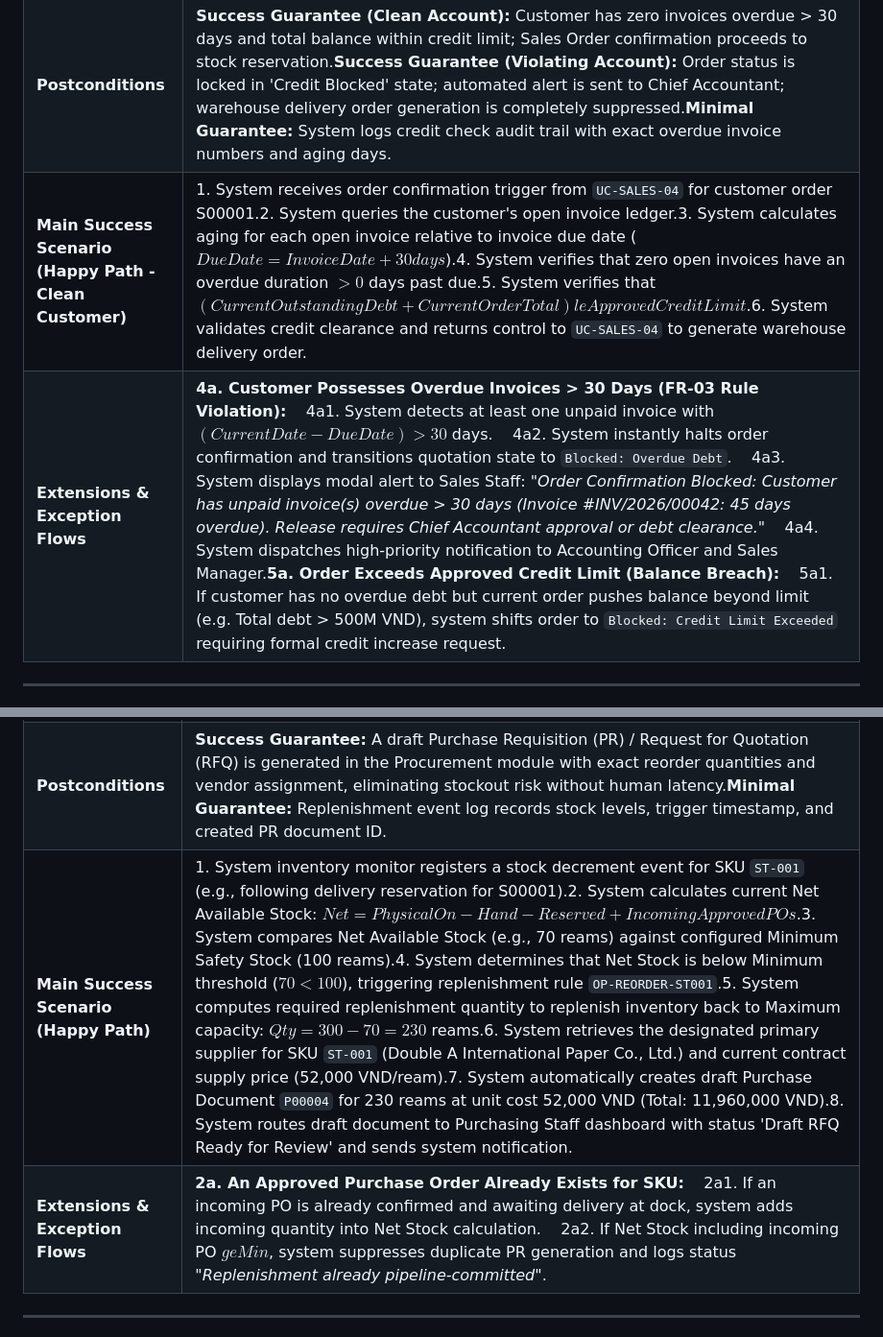
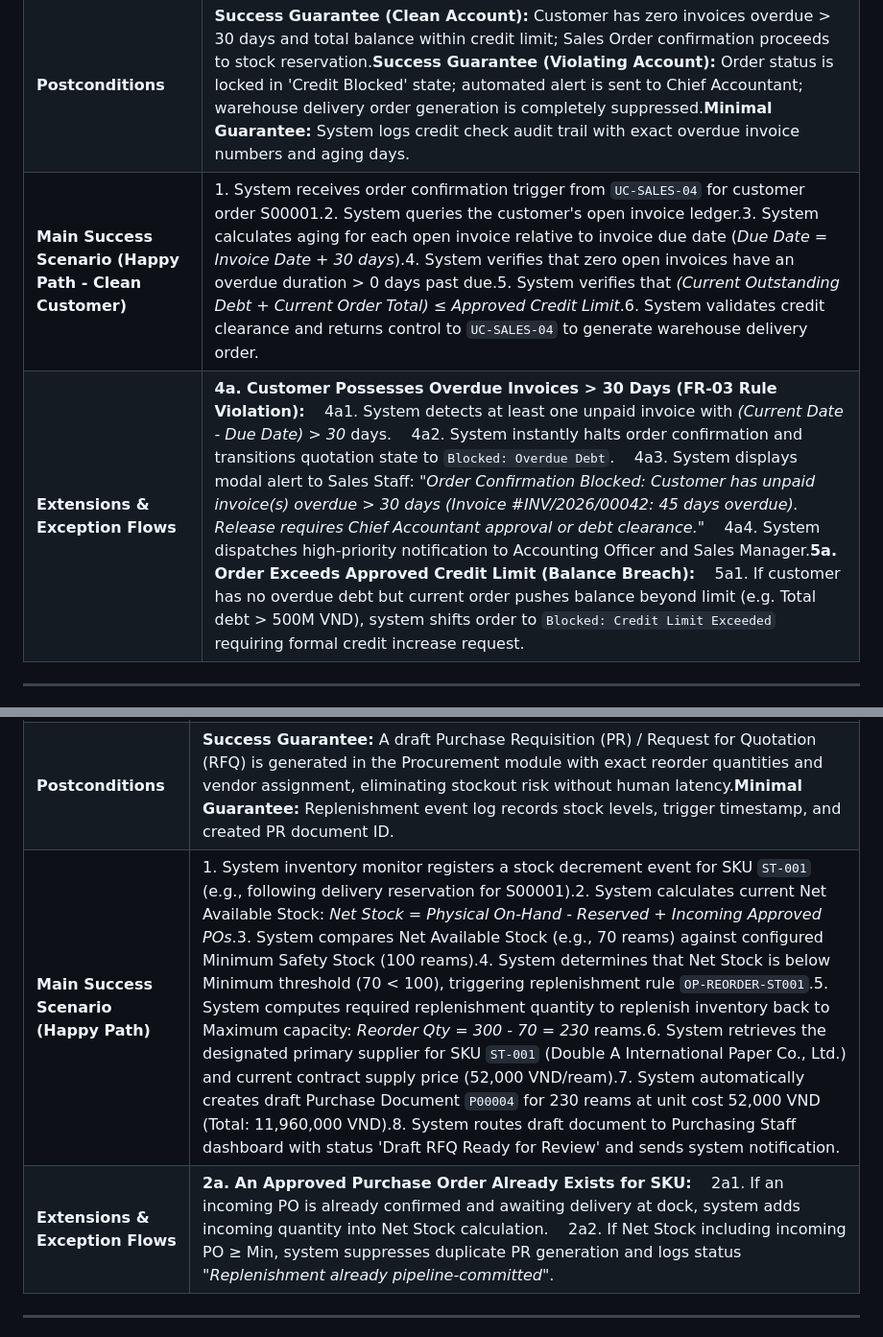
Before and after one commit to DYBInh2k5/Phan-Tich-He-Thong-Nghiep-Vu, a Markdown page: Inviduals/Week10.md, 2 parts joined by grey strips. Shown at 96% size. Rendered like a GitHub page.

```diff
--- a/Inviduals/Week10.md
+++ b/Inviduals/Week10.md
@@ -213,8 +217,8 @@ To satisfy the individual explanation requirement of Slide 17, I provide complet
 | **Mapped Requirements**                                 | **FR-03** (Automated Hard Credit Lock), **FR-08** (AR Debt Aging Calculation)                                                                                                                                                                                                                                                                                                                                                                                                                                                                                                                                                                                                                                                                                                                                                                                                                                                                                                                                                          |
 | **Preconditions**                                       | 1. Customer account has established credit terms (Net 30) and an active credit limit.2. General ledger accounts receivable entries are synchronized with posted invoices.                                                                                                                                                                                                                                                                                                                                                                                                                                                                                                                                                                                                                                                                                                                                                                                                                                                                          |
 | **Postconditions**                                      | **Success Guarantee (Clean Account):** Customer has zero invoices overdue > 30 days and total balance within credit limit; Sales Order confirmation proceeds to stock reservation.**Success Guarantee (Violating Account):** Order status is locked in 'Credit Blocked' state; automated alert is sent to Chief Accountant; warehouse delivery order generation is completely suppressed.**Minimal Guarantee:** System logs credit check audit trail with exact overdue invoice numbers and aging days.                                                                                                                                                                                                                                                                                                                                                                                                                                                                                                                          |
-| **Main Success Scenario (Happy Path - Clean Customer)** | 1. System receives order confirmation trigger from `UC-SALES-04` for customer order S00001.2. System queries the customer's open invoice ledger.3. System calculates aging for each open invoice relative to invoice due date ($Due Date = Invoice Date + 30 days$).4. System verifies that zero open invoices have an overdue duration $> 0$ days past due.5. System verifies that $(Current Outstanding Debt + Current Order Total) le Approved Credit Limit$.6. System validates credit clearance and returns control to `UC-SALES-04` to generate warehouse delivery order.                                                                                                                                                                                                                                                                                                                                                                                                                                                          |
-| **Extensions & Exception Flows**                        | **4a. Customer Possesses Overdue Invoices > 30 Days (FR-03 Rule Violation):**&nbsp;&nbsp;&nbsp;&nbsp;4a1. System detects at least one unpaid invoice with $(Current Date - Due Date) > 30$ days.&nbsp;&nbsp;&nbsp;&nbsp;4a2. System instantly halts order confirmation and transitions quotation state to `Blocked: Overdue Debt`.&nbsp;&nbsp;&nbsp;&nbsp;4a3. System displays modal alert to Sales Staff: *"Order Confirmation Blocked: Customer has unpaid invoice(s) overdue > 30 days (Invoice #INV/2026/00042: 45 days overdue). Release requires Chief Accountant approval or debt clearance."*&nbsp;&nbsp;&nbsp;&nbsp;4a4. System dispatches high-priority notification to Accounting Officer and Sales Manager.**5a. Order Exceeds Approved Credit Limit (Balance Breach):**&nbsp;&nbsp;&nbsp;&nbsp;5a1. If customer has no overdue debt but current order pushes balance beyond limit (e.g. Total debt > 500M VND), system shifts order to `Blocked: Credit Limit Exceeded` requiring formal credit increase request. |
+| **Main Success Scenario (Happy Path - Clean Customer)** | 1. System receives order confirmation trigger from `UC-SALES-04` for customer order S00001.2. System queries the customer's open invoice ledger.3. System calculates aging for each open invoice relative to invoice due date (*Due Date = Invoice Date + 30 days*).4. System verifies that zero open invoices have an overdue duration > 0 days past due.5. System verifies that *(Current Outstanding Debt + Current Order Total) ≤ Approved Credit Limit*.6. System validates credit clearance and returns control to `UC-SALES-04` to generate warehouse delivery order.                                                                                                                                                                                                                                                                                                                                                                                                                                                          |
+| **Extensions & Exception Flows**                        | **4a. Customer Possesses Overdue Invoices > 30 Days (FR-03 Rule Violation):**&nbsp;&nbsp;&nbsp;&nbsp;4a1. System detects at least one unpaid invoice with *(Current Date - Due Date) > 30* days.&nbsp;&nbsp;&nbsp;&nbsp;4a2. System instantly halts order confirmation and transitions quotation state to `Blocked: Overdue Debt`.&nbsp;&nbsp;&nbsp;&nbsp;4a3. System displays modal alert to Sales Staff: *"Order Confirmation Blocked: Customer has unpaid invoice(s) overdue > 30 days (Invoice #INV/2026/00042: 45 days overdue). Release requires Chief Accountant approval or debt clearance."*&nbsp;&nbsp;&nbsp;&nbsp;4a4. System dispatches high-priority notification to Accounting Officer and Sales Manager.**5a. Order Exceeds Approved Credit Limit (Balance Breach):**&nbsp;&nbsp;&nbsp;&nbsp;5a1. If customer has no overdue debt but current order pushes balance beyond limit (e.g. Total debt > 500M VND), system shifts order to `Blocked: Credit Limit Exceeded` requiring formal credit increase request. |
 
 ---
 
@@ -230,8 +234,8 @@ To satisfy the individual explanation requirement of Slide 17, I provide complet
 | **Mapped Requirements**                | **FR-04** (Automated Purchase Requisitions at Reorder Thresholds)                                                                                                                                                                                                                                                                                                                                                                                                                                                                                                                                                                                                                                                                                                                                                                                                                                                                                                                                                                                                        |
 | **Preconditions**                      | 1. Master Data Min/Max inventory reordering rules are defined for each SKU (e.g., `ST-001`: Min = 100, Max = 300 reams).2. Default certified supplier and lead-time matrices are configured for each SKU.                                                                                                                                                                                                                                                                                                                                                                                                                                                                                                                                                                                                                                                                                                                                                                                                                                                                    |
 | **Postconditions**                     | **Success Guarantee:** A draft Purchase Requisition (PR) / Request for Quotation (RFQ) is generated in the Procurement module with exact reorder quantities and vendor assignment, eliminating stockout risk without human latency.**Minimal Guarantee:** Replenishment event log records stock levels, trigger timestamp, and created PR document ID.                                                                                                                                                                                                                                                                                                                                                                                                                                                                                                                                                                                                                                                                                                             |
-| **Main Success Scenario (Happy Path)** | 1. System inventory monitor registers a stock decrement event for SKU `ST-001` (e.g., following delivery reservation for S00001).2. System calculates current Net Available Stock: $Net = Physical On-Hand - Reserved + Incoming Approved POs$.3. System compares Net Available Stock (e.g., 70 reams) against configured Minimum Safety Stock (100 reams).4. System determines that Net Stock is below Minimum threshold ($70 < 100$), triggering replenishment rule `OP-REORDER-ST001`.5. System computes required replenishment quantity to replenish inventory back to Maximum capacity: $Qty = 300 - 70 = 230$ reams.6. System retrieves the designated primary supplier for SKU `ST-001` (Double A International Paper Co., Ltd.) and current contract supply price (52,000 VND/ream).7. System automatically creates draft Purchase Document `P00004` for 230 reams at unit cost 52,000 VND (Total: 11,960,000 VND).8. System routes draft document to Purchasing Staff dashboard with status 'Draft RFQ Ready for Review' and sends system notification. |
-| **Extensions & Exception Flows**       | **2a. An Approved Purchase Order Already Exists for SKU:**&nbsp;&nbsp;&nbsp;&nbsp;2a1. If an incoming PO is already confirmed and awaiting delivery at dock, system adds incoming quantity into Net Stock calculation.&nbsp;&nbsp;&nbsp;&nbsp;2a2. If Net Stock including incoming PO $ge Min$, system suppresses duplicate PR generation and logs status *"Replenishment already pipeline-committed"*.                                                                                                                                                                                                                                                                                                                                                                                                                                                                                                                                                                                                                                                              |
+| **Main Success Scenario (Happy Path)** | 1. System inventory monitor registers a stock decrement event for SKU `ST-001` (e.g., following delivery reservation for S00001).2. System calculates current Net Available Stock: *Net Stock = Physical On-Hand - Reserved + Incoming Approved POs*.3. System compares Net Available Stock (e.g., 70 reams) against configured Minimum Safety Stock (100 reams).4. System determines that Net Stock is below Minimum threshold (70 < 100), triggering replenishment rule `OP-REORDER-ST001`.5. System computes required replenishment quantity to replenish inventory back to Maximum capacity: *Reorder Qty = 300 - 70 = 230* reams.6. System retrieves the designated primary supplier for SKU `ST-001` (Double A International Paper Co., Ltd.) and current contract supply price (52,000 VND/ream).7. System automatically creates draft Purchase Document `P00004` for 230 reams at unit cost 52,000 VND (Total: 11,960,000 VND).8. System routes draft document to Purchasing Staff dashboard with status 'Draft RFQ Ready for Review' and sends system notification. |
+| **Extensions & Exception Flows**       | **2a. An Approved Purchase Order Already Exists for SKU:**&nbsp;&nbsp;&nbsp;&nbsp;2a1. If an incoming PO is already confirmed and awaiting delivery at dock, system adds incoming quantity into Net Stock calculation.&nbsp;&nbsp;&nbsp;&nbsp;2a2. If Net Stock including incoming PO ≥ Min, system suppresses duplicate PR generation and logs status *"Replenishment already pipeline-committed"*.                                                                                                                                                                                                                                                                                                                                                                                                                                                                                                                                                                                                                                                              |
 
 ---
 
```
Also changed, not shown: other parts of Inviduals/Week10.md (+15 -11 lines), COURSEWORK_KNOWLEDGE_BASE.md (+2 -2 lines), Group/Week10.md (+3 -1 lines), Group/usecase_enterprise_group6.png (added), Inviduals/usecase_subsystem_indiv_binh.png (added), 2 other files.
